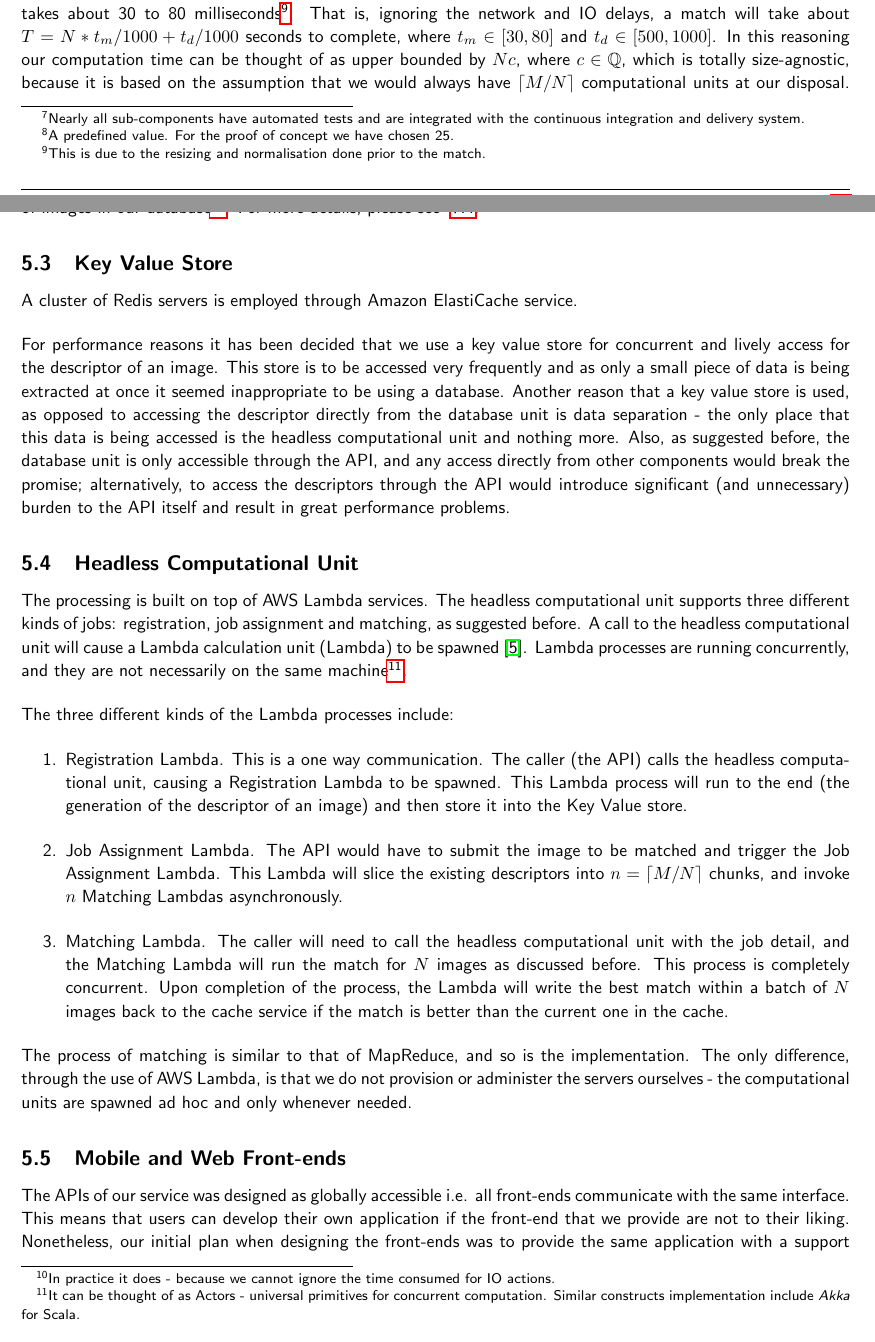
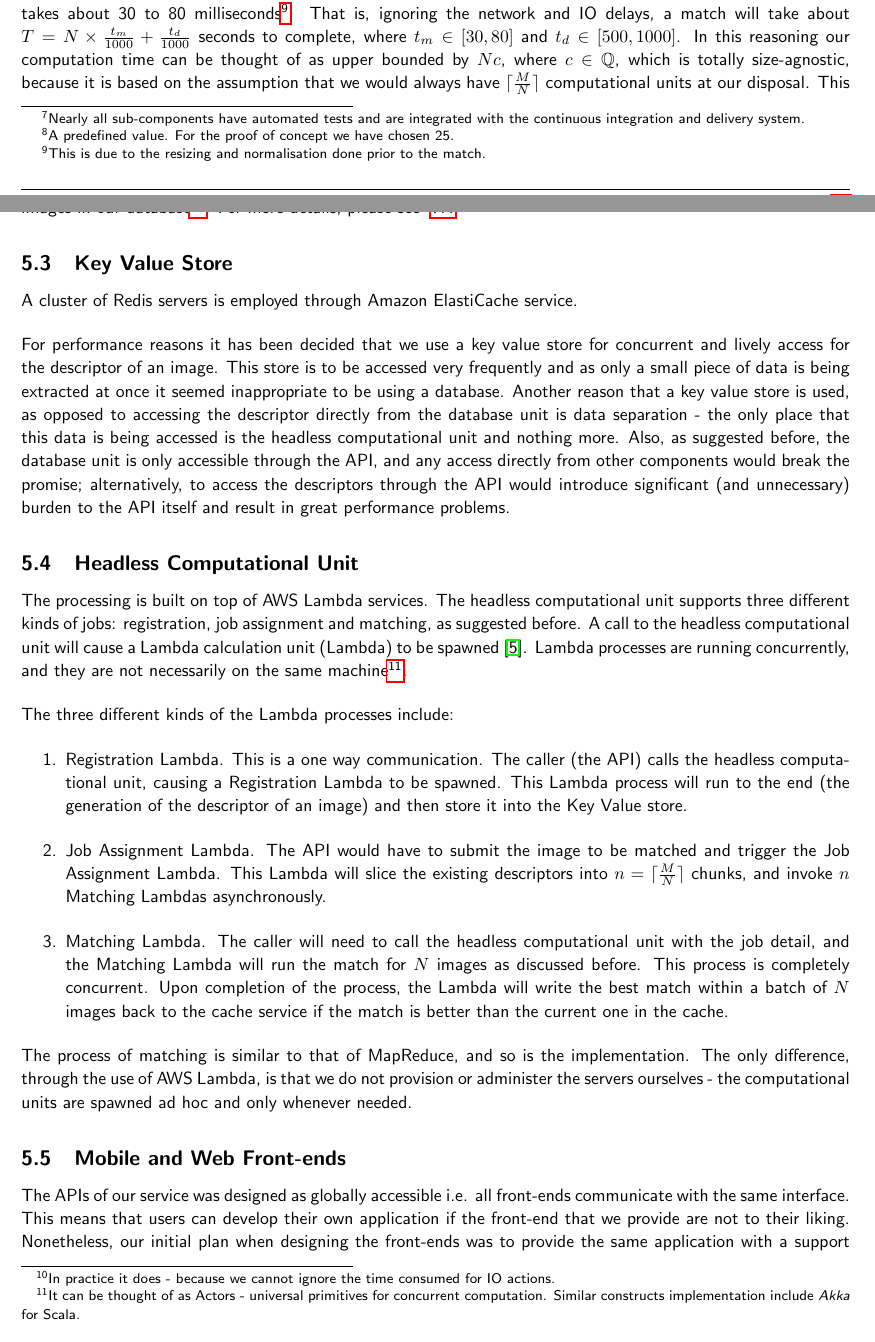
Before and after one commit to CowHub/cowhub-documentation, a LaTeX document (report.tex, which reads tex/design_and_implementation.tex): two parts of pages 17 and 18 of 35, joined at a grey line, cut so that both start at the same text. Compiled offline with pdfLaTeX.

Commit message:
Corrected fractions

```diff
--- a/tex/design_and_implementation.tex
+++ b/tex/design_and_implementation.tex
@@ -64,7 +64,7 @@ The Job manager is the more interesting part. There are two different types of j
 	\end{enumerate}
 \end{enumerate}
 
-Based on our statistics, step (a) normally takes a half to one second, and every pairwise match in step (c) takes about 30 to 80 milliseconds\footnote{This is due to the resizing and normalisation done prior to the match.}. That is, ignoring the network and IO delays, a match will take about $T = N * t_m / 1000 + t_d / 1000$ seconds to complete, where $t_m \in [30, 80]$ and $t_d \in [500, 1000]$. In this reasoning our computation time can be thought of as upper bounded by $Nc$, where $c \in \mathbb{Q}$, which is totally size-agnostic, because it is based on the assumption that we would always have $\lceil M / N \rceil$ computational units at our disposal. This rational implies that, in theory, the computation time does not generally grow with respect to the number of images in our database\footnote{In practice it does - because we cannot ignore the time consumed for IO actions.}. For more details, please see ~\ref{sec:algorithm}.
+Based on our statistics, step (a) normally takes a half to one second, and every pairwise match in step (c) takes about 30 to 80 milliseconds\footnote{This is due to the resizing and normalisation done prior to the match.}. That is, ignoring the network and IO delays, a match will take about $T = N \times \frac{t_m}{1000} + \frac{t_d}{1000}$ seconds to complete, where $t_m \in [30, 80]$ and $t_d \in [500, 1000]$. In this reasoning our computation time can be thought of as upper bounded by $Nc$, where $c \in \mathbb{Q}$, which is totally size-agnostic, because it is based on the assumption that we would always have $\lceil \frac{M}{N} \rceil$ computational units at our disposal. This rational implies that, in theory, the computation time does not generally grow with respect to the number of images in our database\footnote{In practice it does - because we cannot ignore the time consumed for IO actions.}. For more details, please see ~\ref{sec:algorithm}.
 
 \subsection{Key Value Store}
 A cluster of Redis servers is employed through Amazon ElastiCache service.
@@ -79,7 +79,7 @@ The three different kinds of the Lambda processes include:
 
 \begin{enumerate}
 	\item Registration Lambda. This is a one way communication. The caller (the API) calls the headless computational unit, causing a Registration Lambda to be spawned. This Lambda process will run to the end (the generation of the descriptor of an image) and then store it into the Key Value store.
-	\item Job Assignment Lambda. The API would have to submit the image to be matched and trigger the Job Assignment Lambda. This Lambda will slice the existing descriptors into $n=\lceil M / N \rceil$ chunks, and invoke $n$ Matching Lambdas asynchronously.
+	\item Job Assignment Lambda. The API would have to submit the image to be matched and trigger the Job Assignment Lambda. This Lambda will slice the existing descriptors into $n=\lceil \frac{M}{N} \rceil$ chunks, and invoke $n$ Matching Lambdas asynchronously.
 	\item Matching Lambda. The caller will need to call the headless computational unit with the job detail, and the Matching Lambda will run the match for $N$ images as discussed before. This process is completely concurrent. Upon completion of the process, the Lambda will write the best match within a batch of $N$ images back to the cache service if the match is better than the current one in the cache.
 \end{enumerate}
 
```
